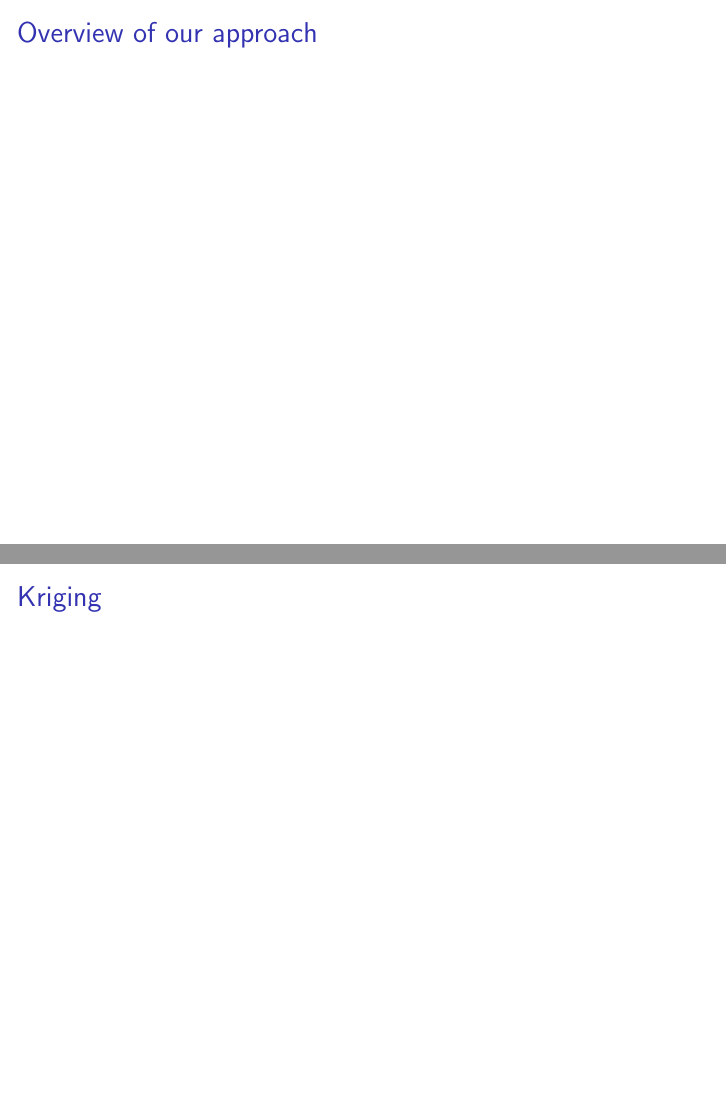
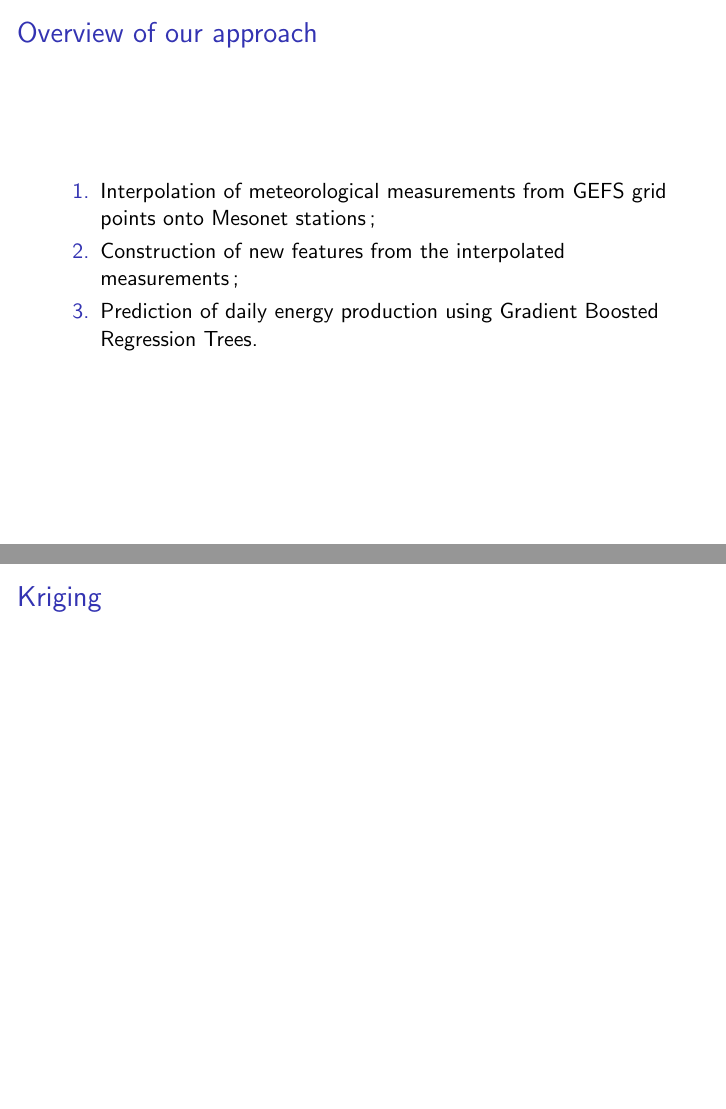
Before and after one commit to glouppe/kaggle-solar-energy, LaTeX slides (slides/slides.tex): pages 4 and 5 of 8, joined at a grey line. Compiled offline with pdfLaTeX.

Commit message:
Overview

```diff
--- a/slides/slides.tex
+++ b/slides/slides.tex
@@ -49,6 +49,12 @@ Université de Liège, Belgium}
 
 \begin{frame}{Overview of our approach}
 
+\begin{enumerate}
+\item Interpolation of meteorological measurements from GEFS grid points onto Mesonet stations;
+\item Construction of new features from the interpolated measurements;
+\item Prediction of daily energy production using Gradient Boosted Regression Trees.
+\end{enumerate}
+
 \end{frame}
 
 
```
